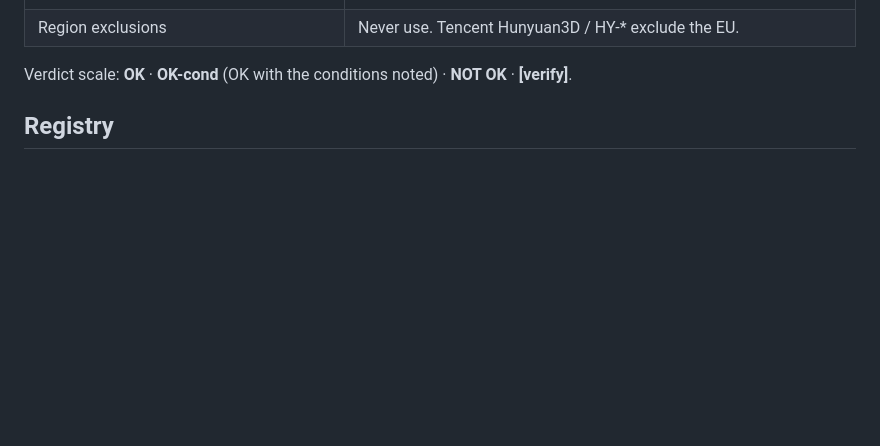
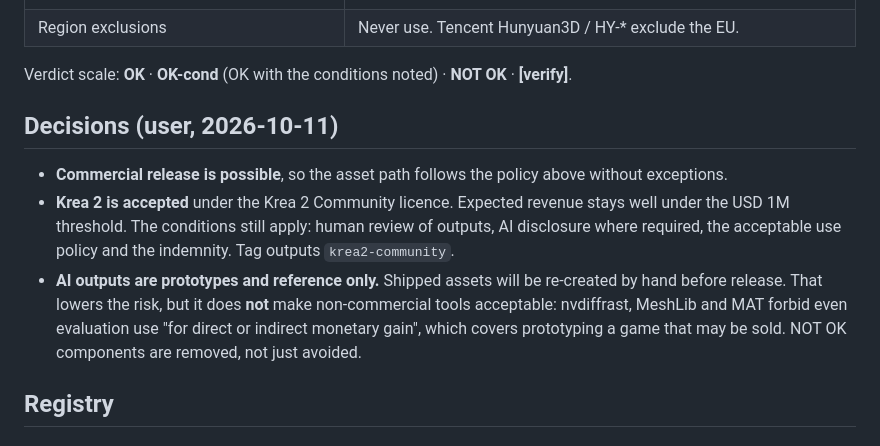
Before and after one commit to adlanelm/mars-ollama, a Markdown page: docs/licenses.md, the part around the change. GitHub-like rendering; blank space fills up the shorter version.

Commit message:
licenses: record decisions (commercial possible, Krea 2 accepted, AI outputs are prototypes)

```diff
--- a/docs/licenses.md
+++ b/docs/licenses.md
@@ -18,6 +18,12 @@ The author is an EU resident and may sell the game later.
 | Region exclusions | Never use. Tencent Hunyuan3D / HY-* exclude the EU. |
 
 Verdict scale: **OK** · **OK-cond** (OK with the conditions noted) · **NOT OK** · **[verify]**.
+
+## Decisions (user, 2026-10-11)
+
+- **Commercial release is possible**, so the asset path follows the policy above without exceptions.
+- **Krea 2 is accepted** under the Krea 2 Community licence. Expected revenue stays well under the USD 1M threshold. The conditions still apply: human review of outputs, AI disclosure where required, the acceptable use policy and the indemnity. Tag outputs `krea2-community`.
+- **AI outputs are prototypes and reference only.** Shipped assets will be re-created by hand before release. That lowers the risk, but it does **not** make non-commercial tools acceptable: nvdiffrast, MeshLib and MAT forbid even evaluation use "for direct or indirect monetary gain", which covers prototyping a game that may be sold. NOT OK components are removed, not just avoided.
 
 ## Registry
 
```
